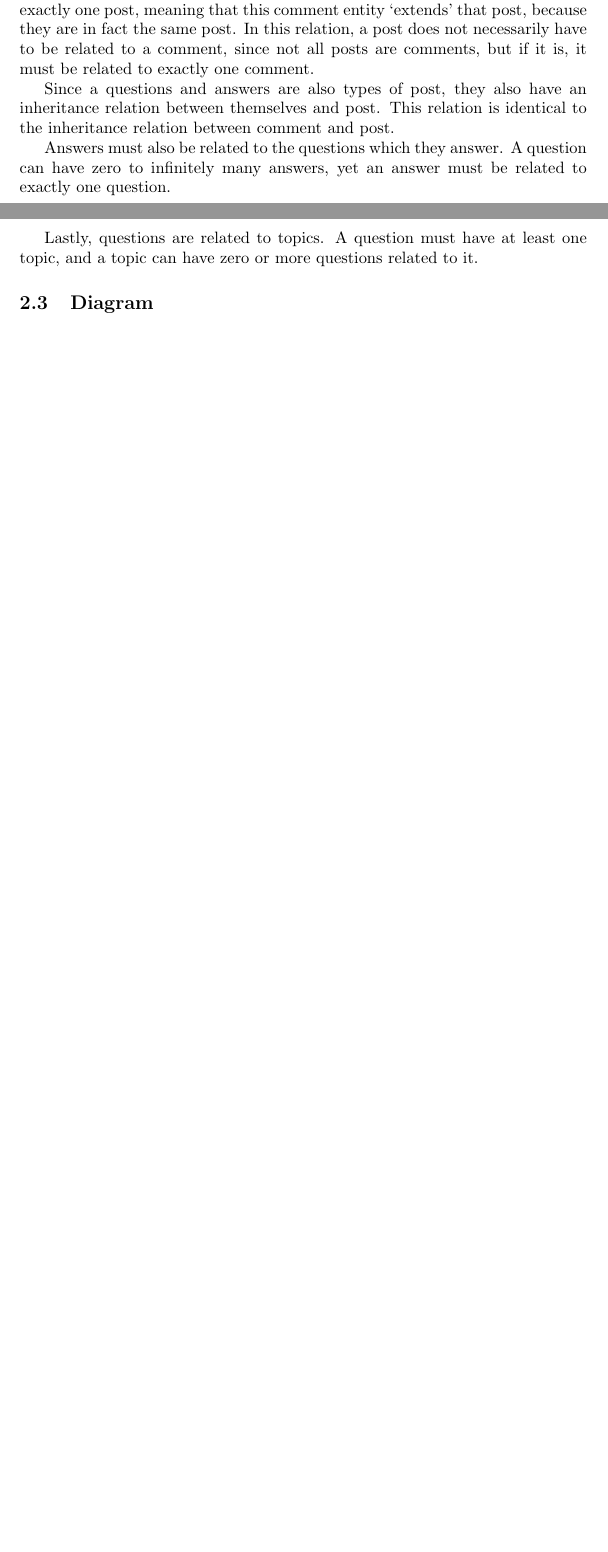
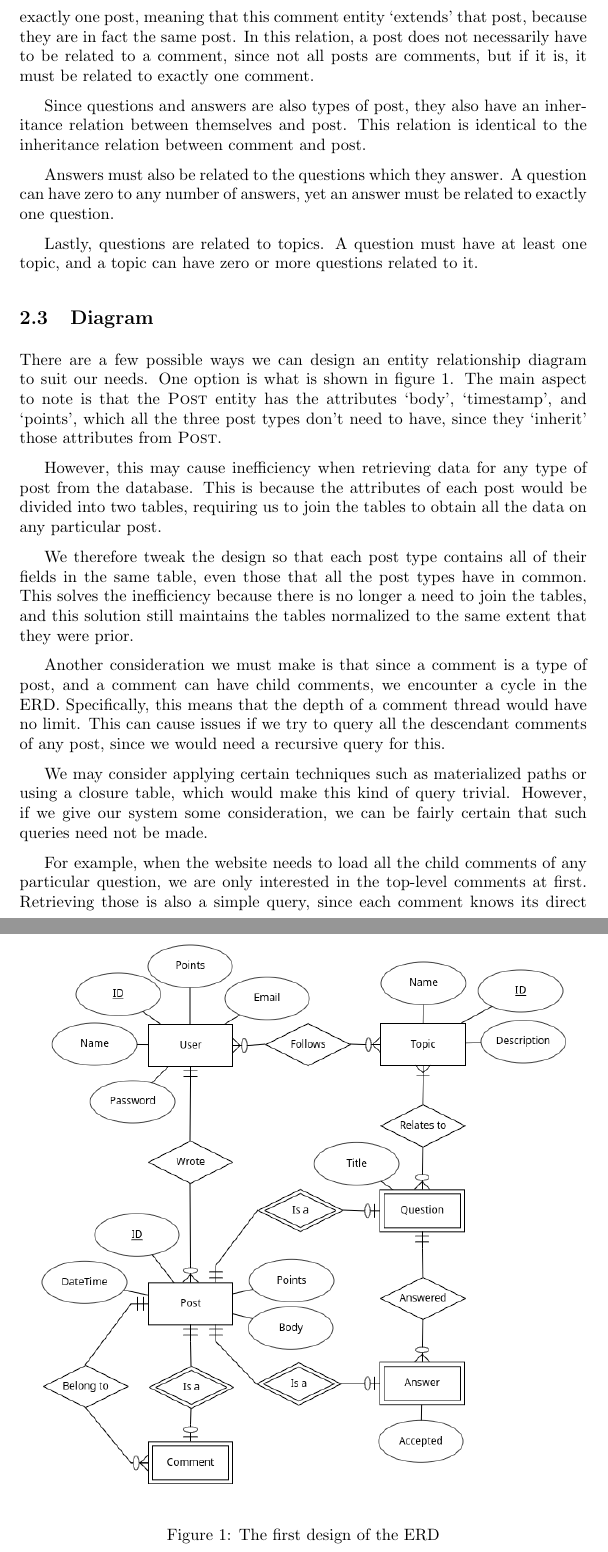
Before and after one commit to abrahammurciano/ask-us, a LaTeX document (latex/first-stage/first-stage.tex, which reads latex/first-stage/2.erd.tex): two parts of pages 2 and 3 of 5 before the commit and two parts of pages 3 and 4 of 7 after it, joined at a grey line, cut so that both start at the same text, the shorter picture padded with empty space. Compiled offline with pdfLaTeX.

Commit message:
finished consideration of other options for erd

```diff
--- a/latex/first-stage/2.erd.tex
+++ b/latex/first-stage/2.erd.tex
@@ -25,16 +25,31 @@ A user is also related to a post by voting on it. The vote relation is a many to
 
 The comment entity has two relations with the post entity. One relation is called belongs to. This relation represents the fact that a specific comment has a parent post (which may also be a comment). A post can optionally have many comments, but a comment must be a child of exactly one post.
 
-The other relation is an inheritance relation. It is an identifying relation, and is labelled `is a' in figure \ref{erd}. In this relation, a particular comment is related to exactly one post, meaning that this comment entity `extends' that post, because they are in fact the same post. In this relation, a post does not necessarily have to be related to a comment, since not all posts are comments, but if it is, it must be related to exactly one comment.
+The other relation is an inheritance relation. It is an identifying relation, and is labelled `is a' in figure \ref{erd2}. In this relation, a particular comment is related to exactly one post, meaning that this comment entity `extends' that post, because they are in fact the same post. In this relation, a post does not necessarily have to be related to a comment, since not all posts are comments, but if it is, it must be related to exactly one comment.
 
-Since a questions and answers are also types of post, they also have an inheritance relation between themselves and post. This relation is identical to the inheritance relation between comment and post.
+Since questions and answers are also types of post, they also have an inheritance relation between themselves and post. This relation is identical to the inheritance relation between comment and post.
 
-Answers must also be related to the questions which they answer. A question can have zero to infinitely many answers, yet an answer must be related to exactly one question.
+Answers must also be related to the questions which they answer. A question can have zero to any number of answers, yet an answer must be related to exactly one question.
 
 Lastly, questions are related to topics. A question must have at least one topic, and a topic can have zero or more questions related to it.
 
 \subsection{Diagram}
 
-Figure \ref{erd} shows the entity relationship diagram for the database we are to make for Ask Us.
+There are a few possible ways we can design an entity relationship diagram to suit our needs. One option is what is shown in figure \ref{erd1}. The main aspect to note is that the \textsc{Post} entity has the attributes `body', `timestamp', and `points', which all the three post types don't need to have, since they `inherit' those attributes from \textsc{Post}.
 
-\begin{figure}[p]
+\begin{figure}[htbp]
+	\centering
+	\includegraphics[width=\linewidth]{images/erd1.png}
+	\caption{The first design of the ERD}
+	\label{erd1}
+\end{figure}
+
+However, this may cause inefficiency when retrieving data for any type of post from the database. This is because the attributes of each post would be divided into two tables, requiring us to join the tables to obtain all the data on any particular post.
+
+We therefore tweak the design so that each post type contains all of their fields in the same table, even those that all the post types have in common. This solves the inefficiency because there is no longer a need to join the tables, and this solution still maintains the tables normalized to the same extent that they were prior.
+
+Another consideration we must make is that since a comment is a type of post, and a comment can have child comments, we encounter a cycle in the ERD. Specifically, this means that the depth of a comment thread would have no limit. This can cause issues if we try to query all the descendant comments of any post, since we would need a recursive query for this.
+
+We may consider applying certain techniques such as materialized paths or using a closure table, which would make this kind of query trivial. However, if we give our system some consideration, we can be fairly certain that such queries need not be made.
+
+For example, when the website needs to load all the child comments of any particular question, we are only interested in the top-level comments at first. Retrieving those is also a simple query, since each comment knows its direct parent. Once we have those, the application level can recursively query all the top-level comments of each of those comments, meaning it would obtain all the second-level comments of the question. Similarly, our application can obtain all the comments, regardless of how many levels deep it can be found.
--- a/latex/first-stage/first-stage.tex
+++ b/latex/first-stage/first-stage.tex
@@ -1,6 +1,8 @@
 \documentclass{article}
 \usepackage{amsmath}
 \usepackage{graphicx}
+
+\setlength{\parskip}{\medskipamount}
 
 \title{Mini Project in Database Systems\\
 \large First Stage}
```
Also changed, not shown: latex/first-stage/4.normalisation.tex (+1 -1 lines), latex/first-stage/images/erd1.png (added), latex/first-stage/2.erd.tex (28 more changed lines).
